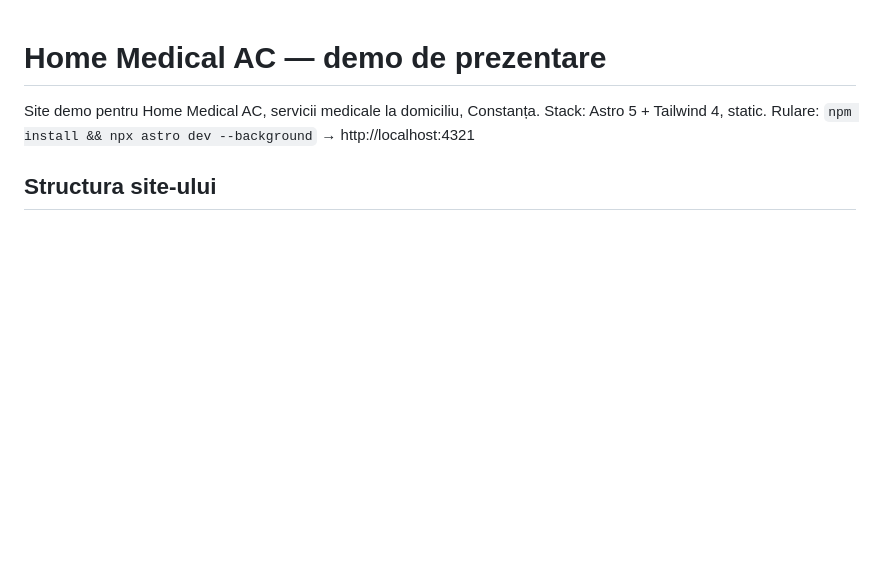
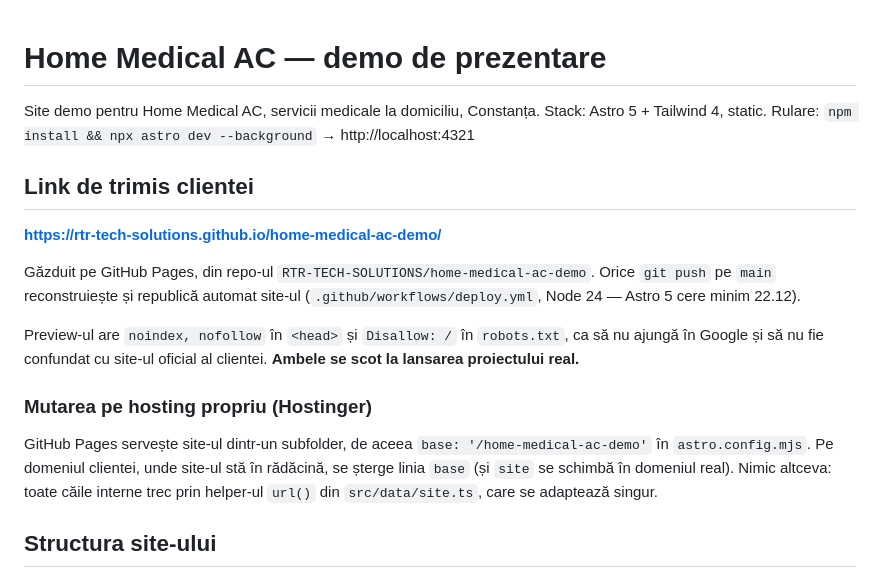
Before and after one commit to RTR-TECH-SOLUTIONS/home-medical-ac-demo, a Markdown page: README-DEMO.md, the part around the change. Drawn GitHub-style; blank space fills up the shorter version.

Commit message:
Documentez link-ul live si trecerea pe hosting propriu
Co-Authored-By: Claude Opus 5 (1M context) <noreply@anthropic.com>

```diff
--- a/README-DEMO.md
+++ b/README-DEMO.md
@@ -2,6 +2,25 @@
 
 Site demo pentru Home Medical AC, servicii medicale la domiciliu, Constanța.
 Stack: Astro 5 + Tailwind 4, static. Rulare: `npm install && npx astro dev --background` → http://localhost:4321
+
+## Link de trimis clientei
+
+**https://rtr-tech-solutions.github.io/home-medical-ac-demo/**
+
+Găzduit pe GitHub Pages, din repo-ul `RTR-TECH-SOLUTIONS/home-medical-ac-demo`.
+Orice `git push` pe `main` reconstruiește și republică automat site-ul
+(`.github/workflows/deploy.yml`, Node 24 — Astro 5 cere minim 22.12).
+
+Preview-ul are `noindex, nofollow` în `<head>` și `Disallow: /` în `robots.txt`,
+ca să nu ajungă în Google și să nu fie confundat cu site-ul oficial al clientei.
+**Ambele se scot la lansarea proiectului real.**
+
+### Mutarea pe hosting propriu (Hostinger)
+
+GitHub Pages servește site-ul dintr-un subfolder, de aceea `base: '/home-medical-ac-demo'`
+în `astro.config.mjs`. Pe domeniul clientei, unde site-ul stă în rădăcină, se șterge linia
+`base` (și `site` se schimbă în domeniul real). Nimic altceva: toate căile interne trec prin
+helper-ul `url()` din `src/data/site.ts`, care se adaptează singur.
 
 ## Structura site-ului
 
```
